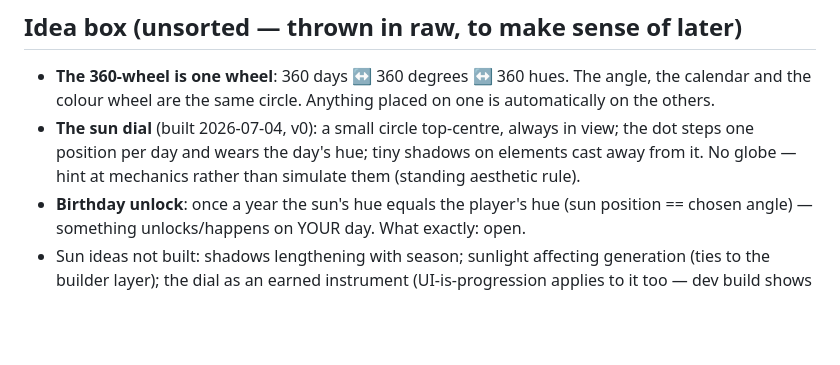
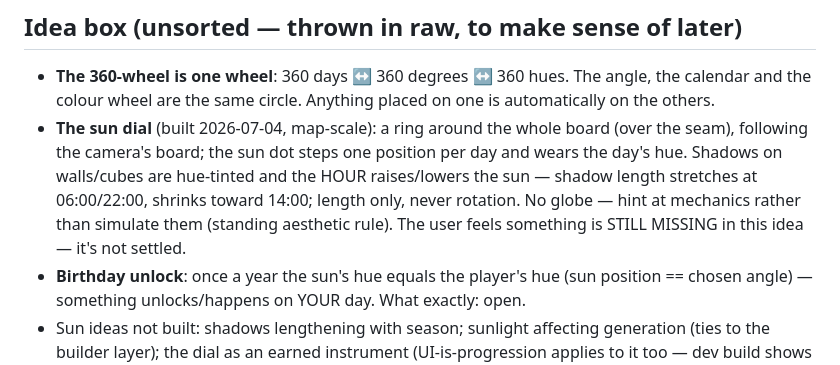
Before and after one commit to eskema/anon_mato, a Markdown page: DESIGN.md, the part around the change. Rendered like a GitHub page; blank space fills up the shorter version.

Commit message:
Idea box: sun dial is map-scale now; idea marked not-settled

```diff
--- a/DESIGN.md
+++ b/DESIGN.md
@@ -323,10 +323,13 @@ nothing).
 - **The 360-wheel is one wheel**: 360 days ↔ 360 degrees ↔ 360 hues. The
   angle, the calendar and the colour wheel are the same circle. Anything
   placed on one is automatically on the others.
-- **The sun dial** (built 2026-07-04, v0): a small circle top-centre, always
-  in view; the dot steps one position per day and wears the day's hue; tiny
-  shadows on elements cast away from it. No globe — hint at mechanics rather
-  than simulate them (standing aesthetic rule).
+- **The sun dial** (built 2026-07-04, map-scale): a ring around the whole
+  board (over the seam), following the camera's board; the sun dot steps one
+  position per day and wears the day's hue. Shadows on walls/cubes are
+  hue-tinted and the HOUR raises/lowers the sun — shadow length stretches at
+  06:00/22:00, shrinks toward 14:00; length only, never rotation. No globe —
+  hint at mechanics rather than simulate them (standing aesthetic rule).
+  The user feels something is STILL MISSING in this idea — it's not settled.
 - **Birthday unlock**: once a year the sun's hue equals the player's hue
   (sun position == chosen angle) — something unlocks/happens on YOUR day.
   What exactly: open.
```
